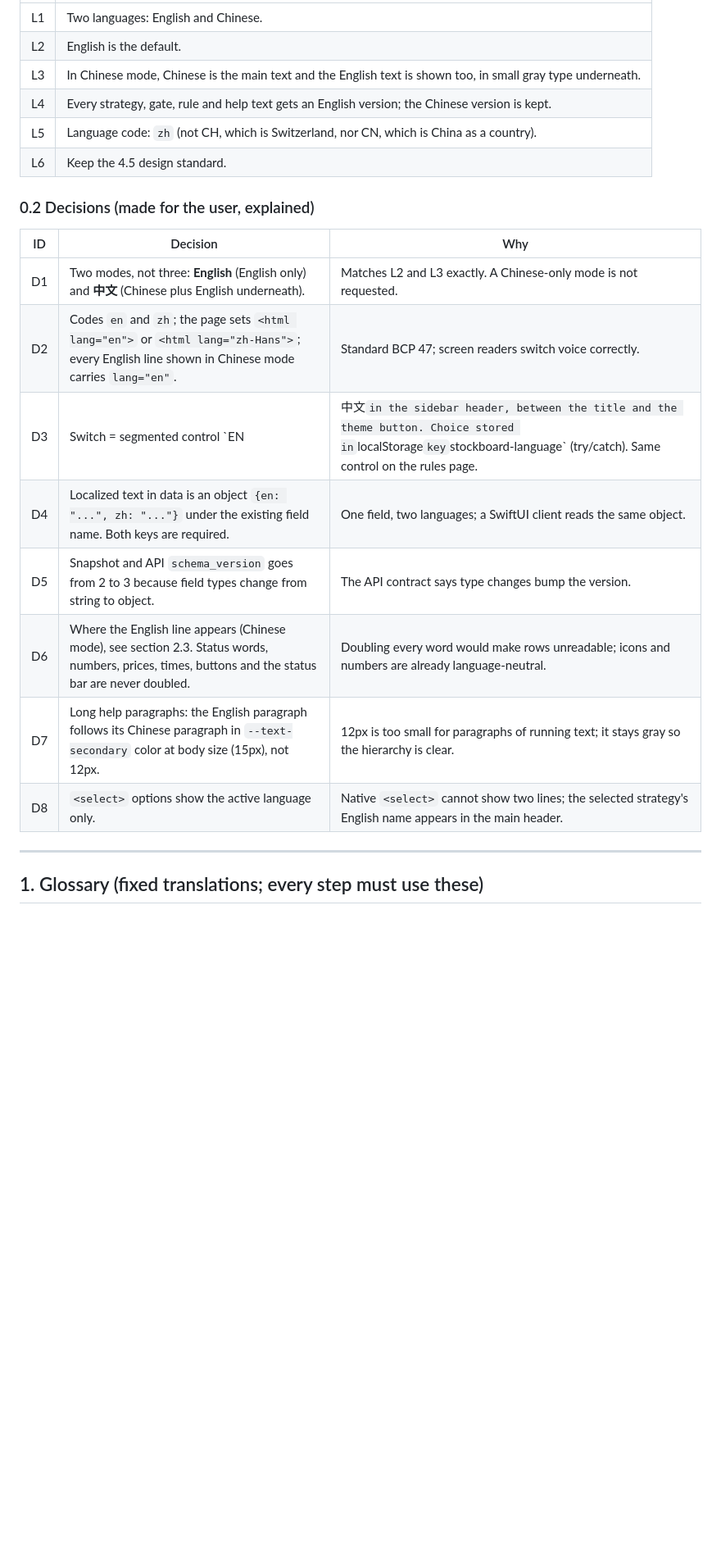
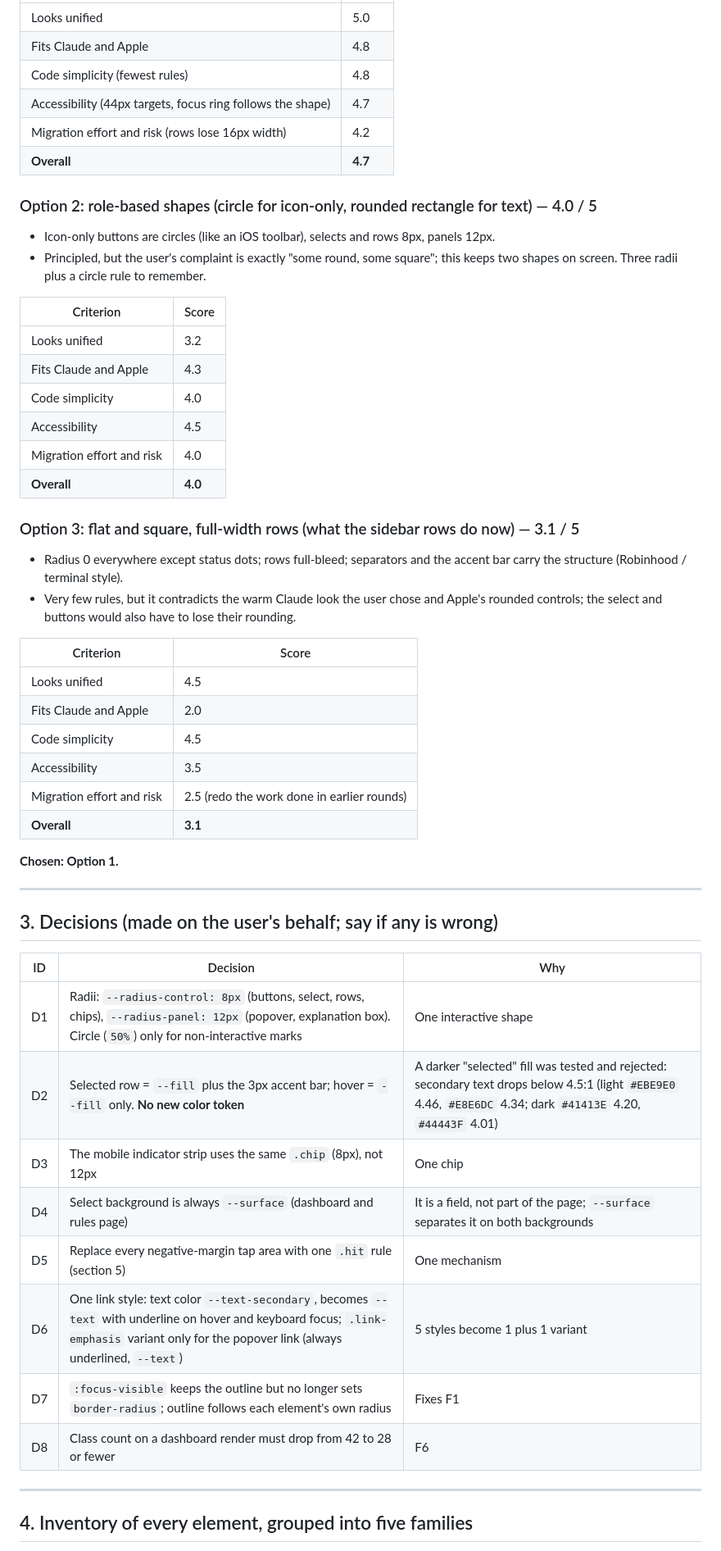
Before and after one commit to littenduck/StockBoard, a Markdown page: docs/plan.md, the part around one of its changes. Shown at 82% size. Drawn GitHub-style; blank space fills up the shorter version.

```diff
--- a/docs/plan.md
+++ b/docs/plan.md
@@ -13,25 +48,57 @@ The previous plan (UI and API v1) is finished; it stays in git history (commit `
 |---|---|
-| L1 | Two languages: English and Chinese. |
-| L2 | English is the default. |
-| L3 | In Chinese mode, Chinese is the main text and the English text is shown too, in small gray type underneath. |
-| L4 | Every strategy, gate, rule and help text gets an English version; the Chinese version is kept. |
-| L5 | Language code: `zh` (not CH, which is Switzerland, nor CN, which is China as a country). |
-| L6 | Keep the 4.5 design standard. |
+| Looks unified | 5.0 |
+| Fits Claude and Apple | 4.8 |
+| Code simplicity (fewest rules) | 4.8 |
+| Accessibility (44px targets, focus ring follows the shape) | 4.7 |
+| Migration effort and risk (rows lose 16px width) | 4.2 |
+| **Overall** | **4.7** |
 
-### 0.2 Decisions (made for the user, explained)
+### Option 2: role-based shapes (circle for icon-only, rounded rectangle for text) — 4.0 / 5
+
+- Icon-only buttons are circles (like an iOS toolbar), selects and rows 8px, panels 12px.
+- Principled, but the user's complaint is exactly "some round, some square"; this keeps two shapes on screen. Three radii plus a circle rule to remember.
+
+| Criterion | Score |
+|---|---|
+| Looks unified | 3.2 |
+| Fits Claude and Apple | 4.3 |
+| Code simplicity | 4.0 |
+| Accessibility | 4.5 |
+| Migration effort and risk | 4.0 |
+| **Overall** | **4.0** |
+
+### Option 3: flat and square, full-width rows (what the sidebar rows do now) — 3.1 / 5
+
+- Radius 0 everywhere except status dots; rows full-bleed; separators and the accent bar carry the structure (Robinhood / terminal style).
+- Very few rules, but it contradicts the warm Claude look the user chose and Apple's rounded controls; the select and buttons would also have to lose their rounding.
+
+| Criterion | Score |
+|---|---|
+| Looks unified | 4.5 |
+| Fits Claude and Apple | 2.0 |
+| Code simplicity | 4.5 |
+| Accessibility | 3.5 |
+| Migration effort and risk | 2.5 (redo the work done in earlier rounds) |
+| **Overall** | **3.1** |
+
+**Chosen: Option 1.**
+
+---
+
+## 3. Decisions (made on the user's behalf; say if any is wrong)
 
 | ID | Decision | Why |
 |---|---|---|
-| D1 | Two modes, not three: **English** (English only) and **中文** (Chinese plus English underneath). | Matches L2 and L3 exactly. A Chinese-only mode is not requested. |
-| D2 | Codes `en` and `zh`; the page sets `<html lang="en">` or `<html lang="zh-Hans">`; every English line shown in Chinese mode carries `lang="en"`. | Standard BCP 47; screen readers switch voice correctly. |
-| D3 | Switch = segmented control `EN | 中文` in the sidebar header, between the title and the theme button. Choice stored in `localStorage` key `stockboard-language` (try/catch). Same control on the rules page. | One place, same as the theme switch; no reload needed. |
-| D4 | Localized text in data is an object `{en: "...", zh: "..."}` under the existing field name. Both keys are required. | One field, two languages; a SwiftUI client reads the same object. |
-| D5 | Snapshot and API `schema_version` goes from 2 to 3 because field types change from string to object. | The API contract says type changes bump the version. |
-| D6 | Where the English line appears (Chinese mode), see section 2.3. Status words, numbers, prices, times, buttons and the status bar are never doubled. | Doubling every word would make rows unreadable; icons and numbers are already language-neutral. |
-| D7 | Long help paragraphs: the English paragraph follows its Chinese paragraph in `--text-secondary` color at body size (15px), not 12px. | 12px is too small for paragraphs of running text; it stays gray so the hierarchy is clear. |
-| D8 | `<select>` options show the active language only. | Native `<select>` cannot show two lines; the selected strategy's English name appears in the main header. |
+| D1 | Radii: `--radius-control: 8px` (buttons, select, rows, chips), `--radius-panel: 12px` (popover, explanation box). Circle (`50%`) only for non-interactive marks | One interactive shape |
+| D2 | Selected row = `--fill` plus the 3px accent bar; hover = `--fill` only. **No new color token** | A darker "selected" fill was tested and rejected: secondary text drops below 4.5:1 (light `#EBE9E0` 4.46, `#E8E6DC` 4.34; dark `#41413E` 4.20, `#44443F` 4.01) |
+| D3 | The mobile indicator strip uses the same `.chip` (8px), not 12px | One chip |
+| D4 | Select background is always `--surface` (dashboard and rules page) | It is a field, not part of the page; `--surface` separates it on both backgrounds |
+| D5 | Replace every negative-margin tap area with one `.hit` rule (section 5) | One mechanism |
+| D6 | One link style: text color `--text-secondary`, becomes `--text` with underline on hover and keyboard focus; `.link-emphasis` variant only for the popover link (always underlined, `--text`) | 5 styles become 1 plus 1 variant |
+| D7 | `:focus-visible` keeps the outline but no longer sets `border-radius`; outline follows each element's own radius | Fixes F1 |
+| D8 | Class count on a dashboard render must drop from 42 to 28 or fewer | F6 |
 
 ---
 
-## 1. Glossary (fixed translations; every step must use these)
+## 4. Inventory of every element, grouped into five families
 
```
Also changed, not shown: other parts of docs/plan.md (+94 -175 lines).
